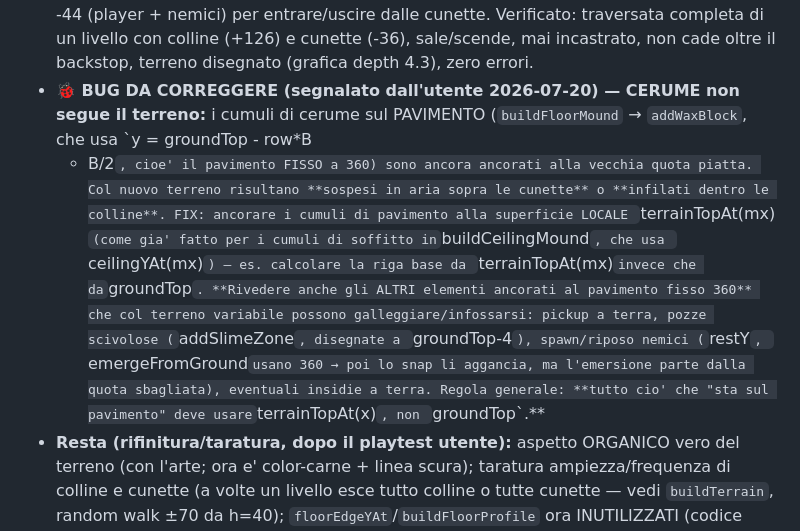
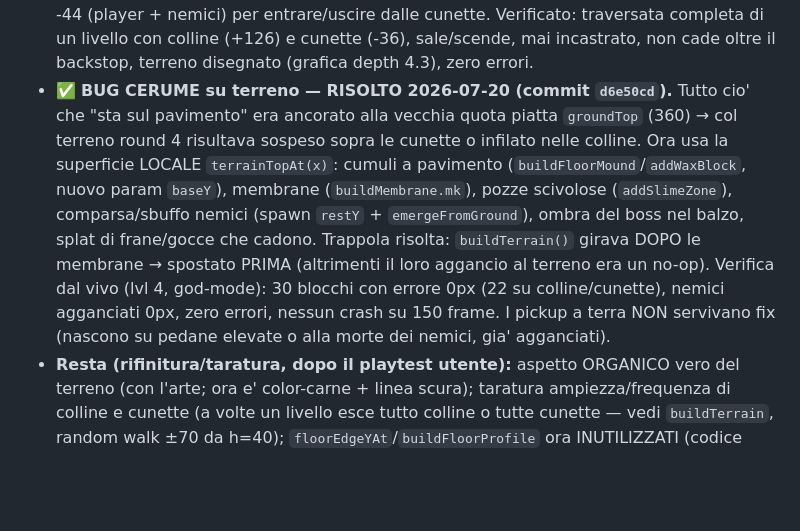
Before and after one commit to ivocativo/WaxOut, a Markdown page: ROADMAP.md, the part around the change. GitHub-like rendering; blank space fills up the shorter version.

```diff
--- a/ROADMAP.md
+++ b/ROADMAP.md
@@ -106,18 +106,16 @@ approvata: **terreno irregolare a gradini** (montagnole, saliscendi, cunette). F
   profonda). Snap in discesa esteso a -44 (player + nemici) per entrare/uscire dalle cunette.
   Verificato: traversata completa di un livello con colline (+126) e cunette (-36), sale/scende,
   mai incastrato, non cade oltre il backstop, terreno disegnato (grafica depth 4.3), zero errori.
-- **🐞 BUG DA CORREGGERE (segnalato dall'utente 2026-07-20) — CERUME non segue il terreno:** i
-  cumuli di cerume sul PAVIMENTO (`buildFloorMound` → `addWaxBlock`, che usa `y = groundTop - row*B
-  - B/2`, cioe' il pavimento FISSO a 360) sono ancora ancorati alla vecchia quota piatta. Col nuovo
-  terreno risultano **sospesi in aria sopra le cunette** o **infilati dentro le colline**. FIX:
-  ancorare i cumuli di pavimento alla superficie LOCALE `terrainTopAt(mx)` (come gia' fatto per i
-  cumuli di soffitto in `buildCeilingMound`, che usa `ceilingYAt(mx)`) — es. calcolare la riga base
-  da `terrainTopAt(mx)` invece che da `groundTop`. **Rivedere anche gli ALTRI elementi ancorati al
-  pavimento fisso 360** che col terreno variabile possono galleggiare/infossarsi: pickup a terra,
-  pozze scivolose (`addSlimeZone`, disegnate a `groundTop-4`), spawn/riposo nemici (`restY`,
-  `emergeFromGround` usano 360 → poi lo snap li aggancia, ma l'emersione parte dalla quota sbagliata),
-  eventuali insidie a terra. Regola generale: **tutto cio' che "sta sul pavimento" deve usare
-  `terrainTopAt(x)`, non `groundTop`.**
+- ✅ **BUG CERUME su terreno — RISOLTO 2026-07-20 (commit `d6e50cd`).** Tutto cio' che "sta sul
+  pavimento" era ancorato alla vecchia quota piatta `groundTop` (360) → col terreno round 4
+  risultava sospeso sopra le cunette o infilato nelle colline. Ora usa la superficie LOCALE
+  `terrainTopAt(x)`: cumuli a pavimento (`buildFloorMound`/`addWaxBlock`, nuovo param `baseY`),
+  membrane (`buildMembrane.mk`), pozze scivolose (`addSlimeZone`), comparsa/sbuffo nemici
+  (spawn `restY` + `emergeFromGround`), ombra del boss nel balzo, splat di frane/gocce che cadono.
+  Trappola risolta: `buildTerrain()` girava DOPO le membrane → spostato PRIMA (altrimenti il loro
+  aggancio al terreno era un no-op). Verifica dal vivo (lvl 4, god-mode): 30 blocchi con errore 0px
+  (22 su colline/cunette), nemici agganciati 0px, zero errori, nessun crash su 150 frame. I pickup a
+  terra NON servivano fix (nascono su pedane elevate o alla morte dei nemici, gia' agganciati).
 - **Resta (rifinitura/taratura, dopo il playtest utente):** aspetto ORGANICO vero del terreno (con
   l'arte; ora e' color-carne + linea scura); taratura ampiezza/frequenza di colline e cunette (a
   volte un livello esce tutto colline o tutte cunette — vedi `buildTerrain`, random walk ±70 da h=40);
```
Also changed, not shown: HANDOFF.md (+15 -15 lines).
